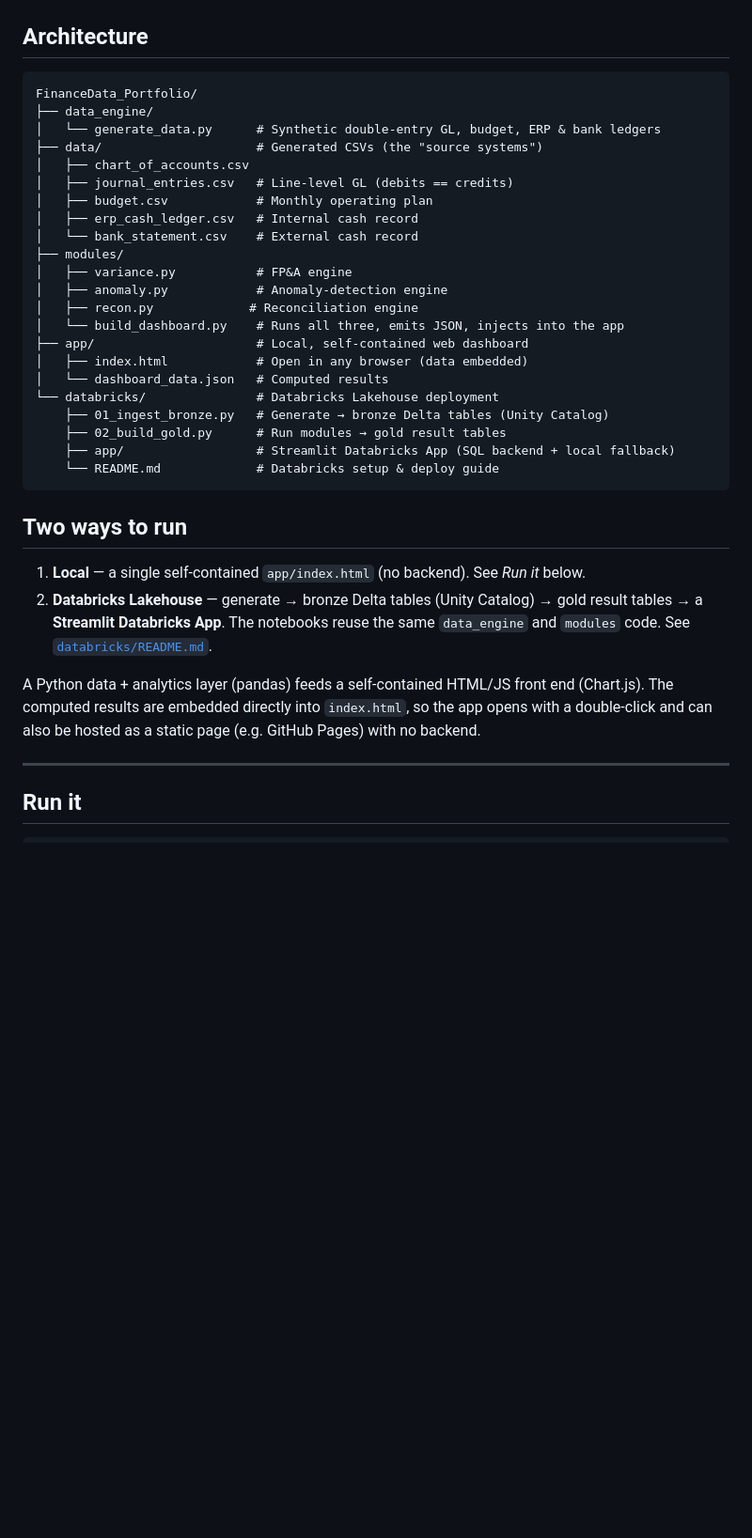
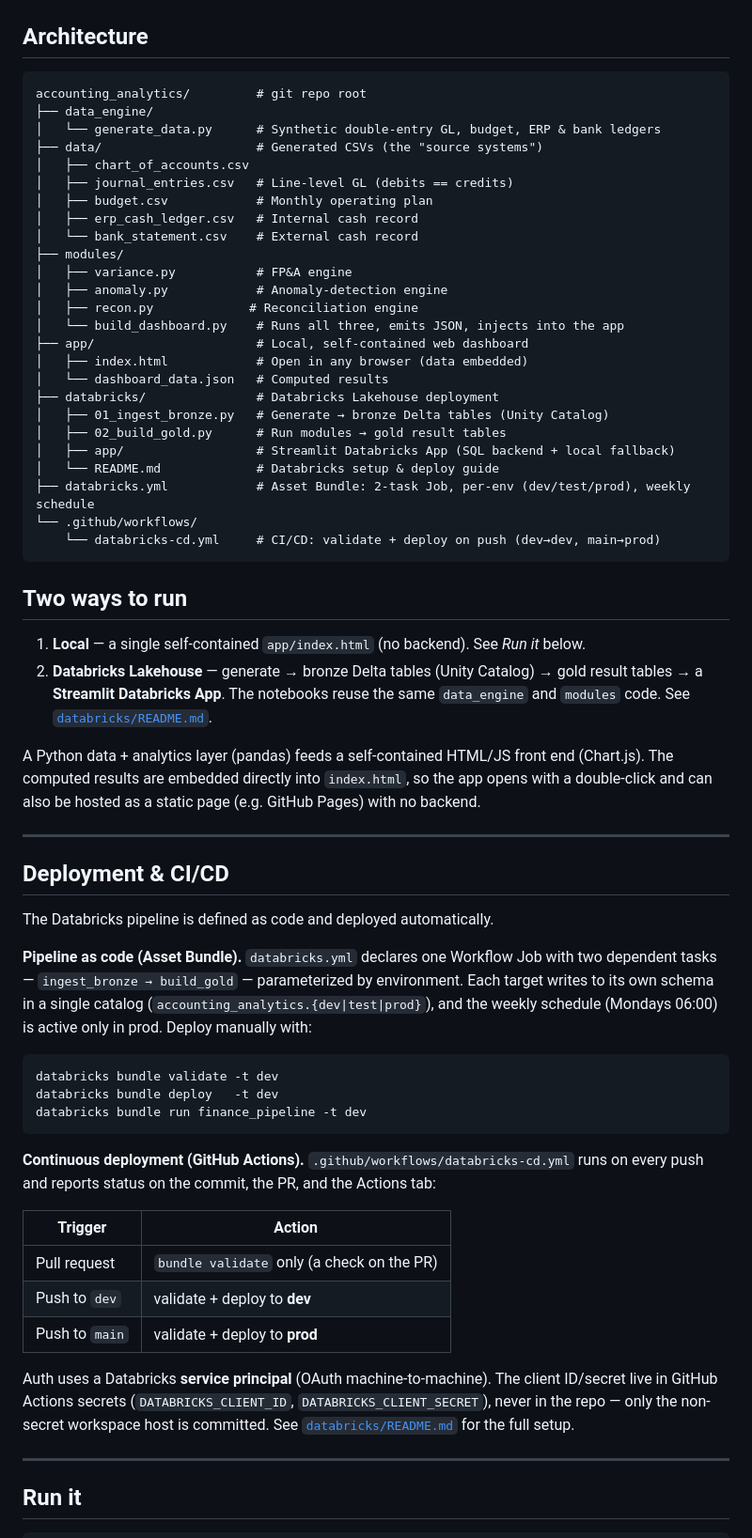
Before and after one commit to irenethebest/accounting_analytics, a Markdown page: README.md, the part around one of its changes. Shown at 94% size. GitHub-like rendering; blank space fills up the shorter version.

Commit message:
Update README.md
to reflect the changes made to the repo

````diff
--- a/README.md
+++ b/README.md
@@ -46,7 +46,7 @@ every remaining line as a break:
 ## Architecture
 
 ```
-FinanceData_Portfolio/
+accounting_analytics/         # git repo root
 ├── data_engine/
 │   └── generate_data.py      # Synthetic double-entry GL, budget, ERP & bank ledgers
 ├── data/                     # Generated CSVs (the "source systems")
@@ -63,11 +63,14 @@ FinanceData_Portfolio/
 ├── app/                      # Local, self-contained web dashboard
 │   ├── index.html            # Open in any browser (data embedded)
 │   └── dashboard_data.json   # Computed results
-└── databricks/               # Databricks Lakehouse deployment
-    ├── 01_ingest_bronze.py   # Generate → bronze Delta tables (Unity Catalog)
-    ├── 02_build_gold.py      # Run modules → gold result tables
-    ├── app/                  # Streamlit Databricks App (SQL backend + local fallback)
-    └── README.md             # Databricks setup & deploy guide
+├── databricks/               # Databricks Lakehouse deployment
+│   ├── 01_ingest_bronze.py   # Generate → bronze Delta tables (Unity Catalog)
+│   ├── 02_build_gold.py      # Run modules → gold result tables
+│   ├── app/                  # Streamlit Databricks App (SQL backend + local fallback)
+│   └── README.md             # Databricks setup & deploy guide
+├── databricks.yml            # Asset Bundle: 2-task Job, per-env (dev/test/prod), weekly schedule
+└── .github/workflows/
+    └── databricks-cd.yml     # CI/CD: validate + deploy on push (dev→dev, main→prod)
 ```
 
 ## Two ways to run
@@ -81,6 +84,39 @@ A Python data + analytics layer (pandas) feeds a self-contained HTML/JS front en
 (Chart.js). The computed results are embedded directly into `index.html`, so the
 app opens with a double-click and can also be hosted as a static page
 (e.g. GitHub Pages) with no backend.
+
+---
+
+## Deployment & CI/CD
+
+The Databricks pipeline is defined as code and deployed automatically.
+
+**Pipeline as code (Asset Bundle).** `databricks.yml` declares one Workflow Job
+with two dependent tasks — `ingest_bronze → build_gold` — parameterized by
+environment. Each target writes to its own schema in a single catalog
+(`accounting_analytics.{dev|test|prod}`), and the weekly schedule (Mondays 06:00)
+is active only in prod. Deploy manually with:
+
+```bash
+databricks bundle validate -t dev
+databricks bundle deploy   -t dev
+databricks bundle run finance_pipeline -t dev
+```
+
+**Continuous deployment (GitHub Actions).** `.github/workflows/databricks-cd.yml`
+runs on every push and reports status on the commit, the PR, and the Actions tab:
+
+| Trigger | Action |
+|---------|--------|
+| Pull request | `bundle validate` only (a check on the PR) |
+| Push to `dev` | validate + deploy to **dev** |
+| Push to `main` | validate + deploy to **prod** |
+
+Auth uses a Databricks **service principal** (OAuth machine-to-machine). The
+client ID/secret live in GitHub Actions secrets
+(`DATABRICKS_CLIENT_ID`, `DATABRICKS_CLIENT_SECRET`), never in the repo — only the
+non-secret workspace host is committed. See [`databricks/README.md`](databricks/README.md)
+for the full setup.
 
 ---
 
````
Also changed, not shown: other parts of README.md (+2 -1 lines).
